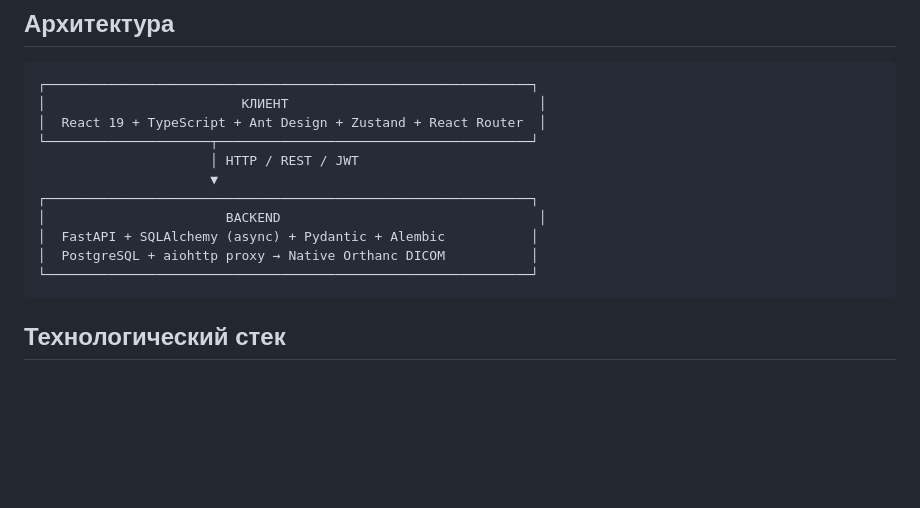
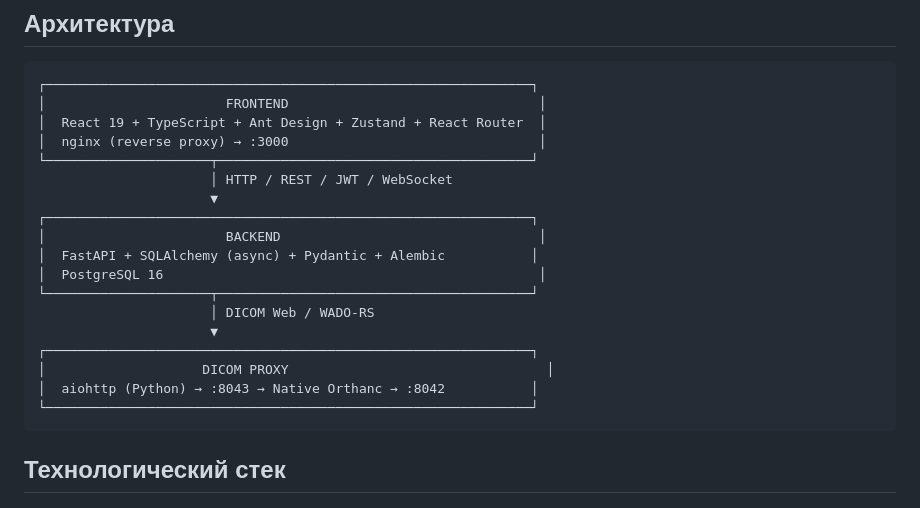
Before and after one commit to unf0rg1ve/radiology-information-system, a Markdown page: README.md, the part around the change. GitHub-like rendering; blank space fills up the shorter version.

Commit message:
Fix architecture diagram: add Frontend + DICOM Proxy layers

````diff
--- a/README.md
+++ b/README.md
@@ -12,15 +12,22 @@ RIS MVP — полнофункциональная радиологическа
 
 ```
 ┌──────────────────────────────────────────────────────────────┐
-│                         КЛИЕНТ                                │
+│                       FRONTEND                                │
 │  React 19 + TypeScript + Ant Design + Zustand + React Router  │
+│  nginx (reverse proxy) → :3000                                │
 └─────────────────────┬────────────────────────────────────────┘
-                      │ HTTP / REST / JWT
+                      │ HTTP / REST / JWT / WebSocket
                       ▼
 ┌──────────────────────────────────────────────────────────────┐
 │                       BACKEND                                 │
 │  FastAPI + SQLAlchemy (async) + Pydantic + Alembic           │
-│  PostgreSQL + aiohttp proxy → Native Orthanc DICOM           │
+│  PostgreSQL 16                                                │
+└─────────────────────┬────────────────────────────────────────┘
+                      │ DICOM Web / WADO-RS
+                      ▼
+┌──────────────────────────────────────────────────────────────┐
+│                    DICOM PROXY                                 │
+│  aiohttp (Python) → :8043 → Native Orthanc → :8042           │
 └──────────────────────────────────────────────────────────────┘
 ```
 
````
